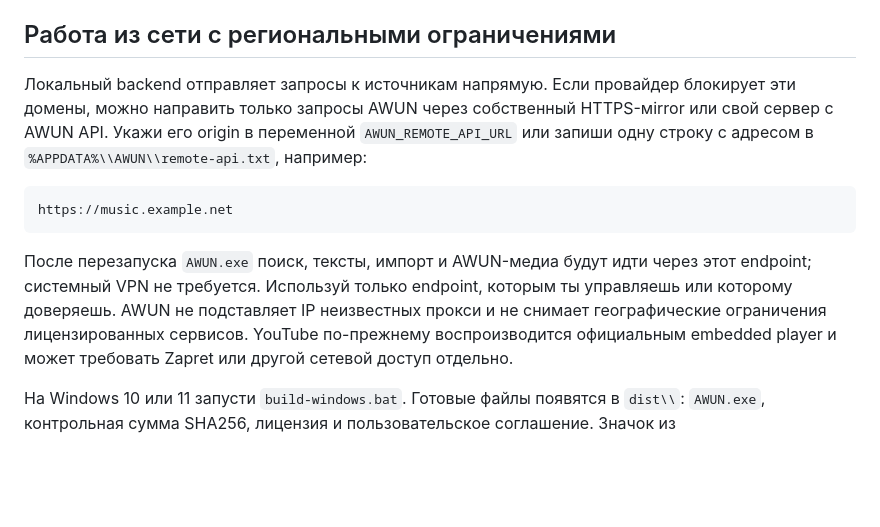
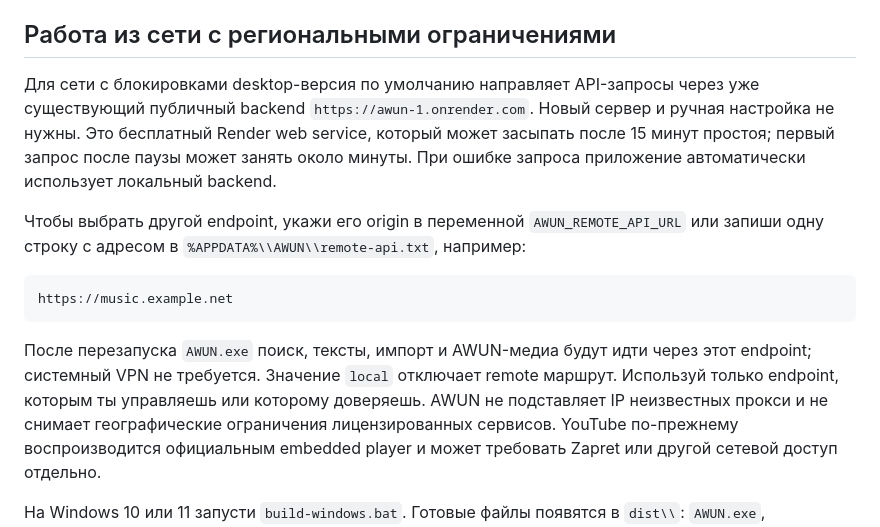
Before and after one commit to Loro66/AWUN, a Markdown page: desktop/README.md, the part around the change. Drawn GitHub-style; blank space fills up the shorter version.

Commit message:
Use the free AWUN backend automatically on desktop

````diff
--- a/desktop/README.md
+++ b/desktop/README.md
@@ -20,9 +20,14 @@ Render и работающий сайт для Windows-приложения не
 
 ## Работа из сети с региональными ограничениями
 
-Локальный backend отправляет запросы к источникам напрямую. Если провайдер
-блокирует эти домены, можно направить только запросы AWUN через собственный
-HTTPS-мirror или свой сервер с AWUN API. Укажи его origin в переменной
+Для сети с блокировками desktop-версия по умолчанию направляет API-запросы
+через уже существующий публичный backend `https://awun-1.onrender.com`.
+Новый сервер и ручная настройка не нужны. Это бесплатный Render web service,
+который может засыпать после 15 минут простоя; первый запрос после паузы может
+занять около минуты. При ошибке запроса приложение автоматически использует
+локальный backend.
+
+Чтобы выбрать другой endpoint, укажи его origin в переменной
 `AWUN_REMOTE_API_URL` или запиши одну строку с адресом в
 `%APPDATA%\\AWUN\\remote-api.txt`, например:
 
@@ -31,9 +36,10 @@ https://music.example.net
 ```
 
 После перезапуска `AWUN.exe` поиск, тексты, импорт и AWUN-медиа будут идти через
-этот endpoint; системный VPN не требуется. Используй только endpoint, которым
-ты управляешь или которому доверяешь. AWUN не подставляет IP неизвестных прокси
-и не снимает географические ограничения лицензированных сервисов. YouTube по-прежнему
+этот endpoint; системный VPN не требуется. Значение `local` отключает remote
+маршрут. Используй только endpoint, которым ты управляешь или которому
+доверяешь. AWUN не подставляет IP неизвестных прокси и не снимает
+географические ограничения лицензированных сервисов. YouTube по-прежнему
 воспроизводится официальным embedded player и может требовать Zapret или другой
 сетевой доступ отдельно.
 
````
